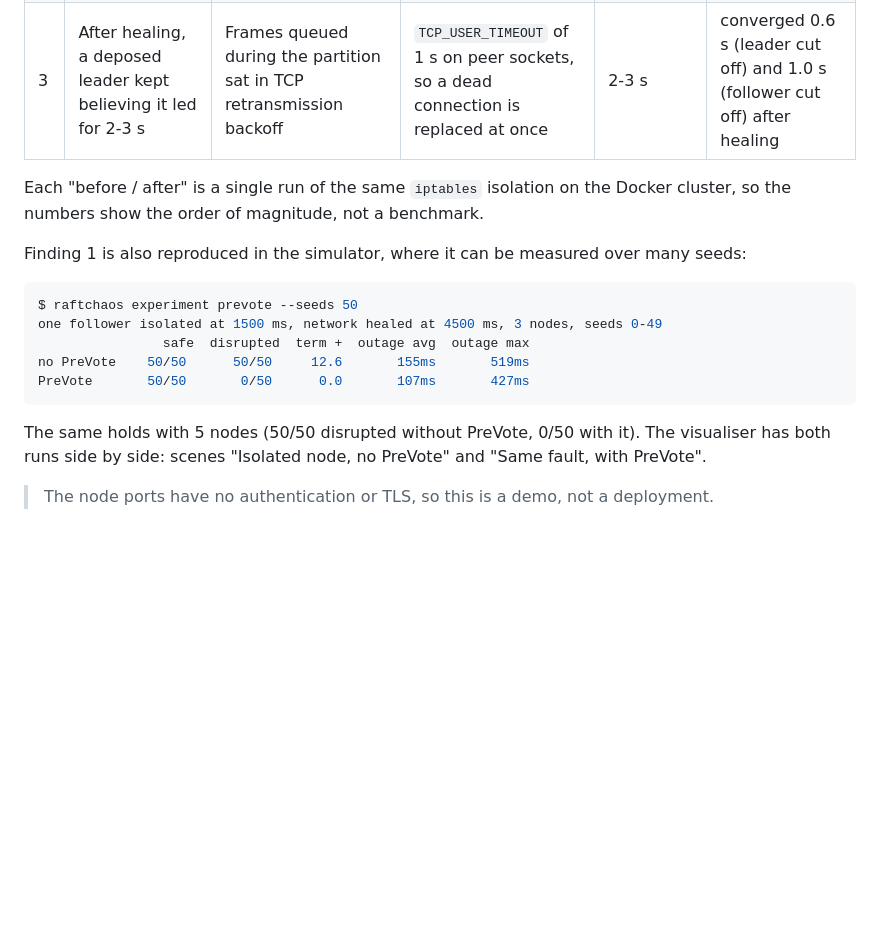
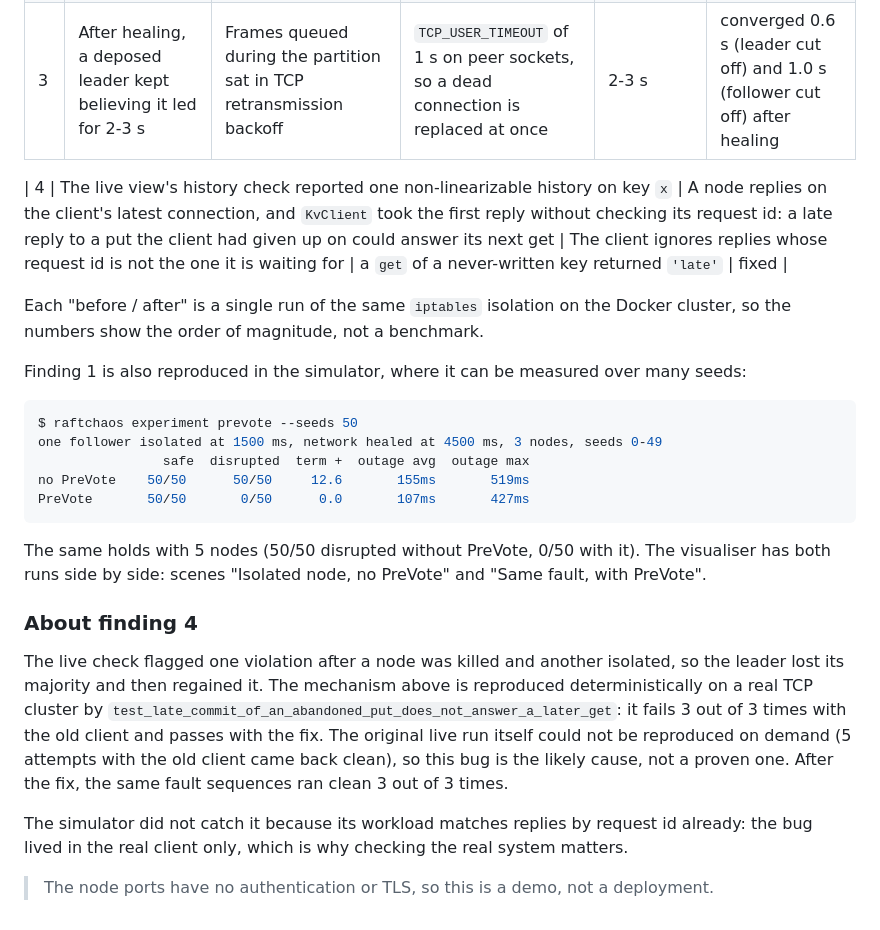
Before and after one commit to iamvinbas/raft-chaos, a Markdown page: docs/real-cluster.md, the part around the change. Rendered like a GitHub page; blank space fills up the shorter version.

```diff
--- a/docs/real-cluster.md
+++ b/docs/real-cluster.md
@@ -74,6 +74,8 @@ all three cost availability.
 | 2 | A rejoining follower caught up at about 40 entries per second | Storage rewrote and fsynced the whole log on every change: O(log size) per message, blocking the event loop | Append-only write-ahead log plus a small metadata file; a torn last line is dropped on load | ~14 s to catch up | under 5 s |
 | 3 | After healing, a deposed leader kept believing it led for 2-3 s | Frames queued during the partition sat in TCP retransmission backoff | `TCP_USER_TIMEOUT` of 1 s on peer sockets, so a dead connection is replaced at once | 2-3 s | converged 0.6 s (leader cut off) and 1.0 s (follower cut off) after healing |
 
+| 4 | The live view's history check reported one non-linearizable history on key `x` | A node replies on the client's latest connection, and `KvClient` took the first reply without checking its request id: a late reply to a put the client had given up on could answer its next get | The client ignores replies whose request id is not the one it is waiting for | a `get` of a never-written key returned `'late'` | fixed |
+
 Each "before / after" is a single run of the same `iptables` isolation on the Docker cluster, so
 the numbers show the order of magnitude, not a benchmark.
 
@@ -90,4 +92,16 @@ PreVote       50/50       0/50      0.0       107ms       427ms
 The same holds with 5 nodes (50/50 disrupted without PreVote, 0/50 with it). The visualiser
 has both runs side by side: scenes "Isolated node, no PreVote" and "Same fault, with PreVote".
 
+### About finding 4
+
+The live check flagged one violation after a node was killed and another isolated, so the leader
+lost its majority and then regained it. The mechanism above is reproduced deterministically on a
+real TCP cluster by `test_late_commit_of_an_abandoned_put_does_not_answer_a_later_get`: it fails
+3 out of 3 times with the old client and passes with the fix. The original live run itself could
+not be reproduced on demand (5 attempts with the old client came back clean), so this bug is the
+likely cause, not a proven one. After the fix, the same fault sequences ran clean 3 out of 3 times.
+
+The simulator did not catch it because its workload matches replies by request id already: the bug
+lived in the real client only, which is why checking the real system matters.
+
 > The node ports have no authentication or TLS, so this is a demo, not a deployment.
```
Also changed, not shown: README.md (+29 -3 lines), docs/img/live.png (added), 10 other files.
